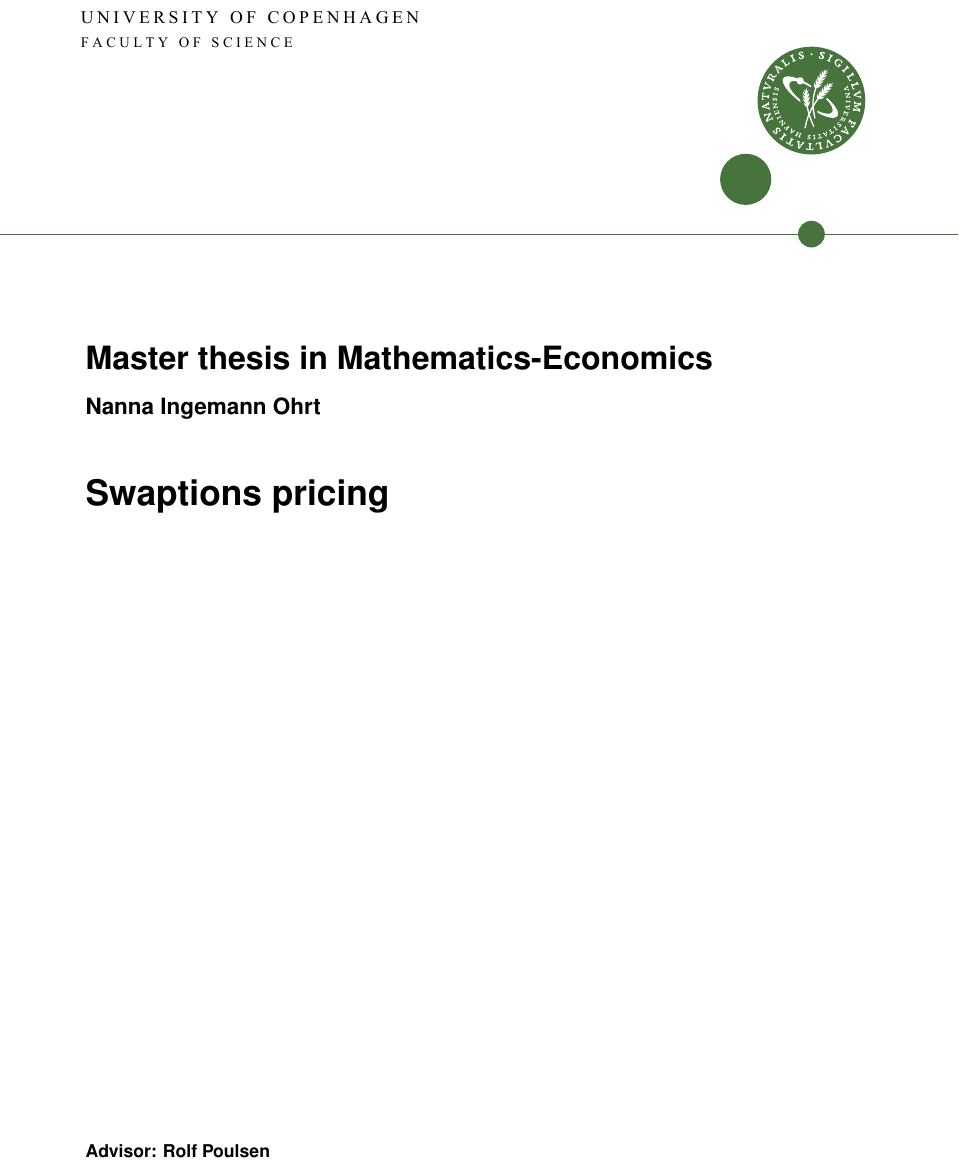
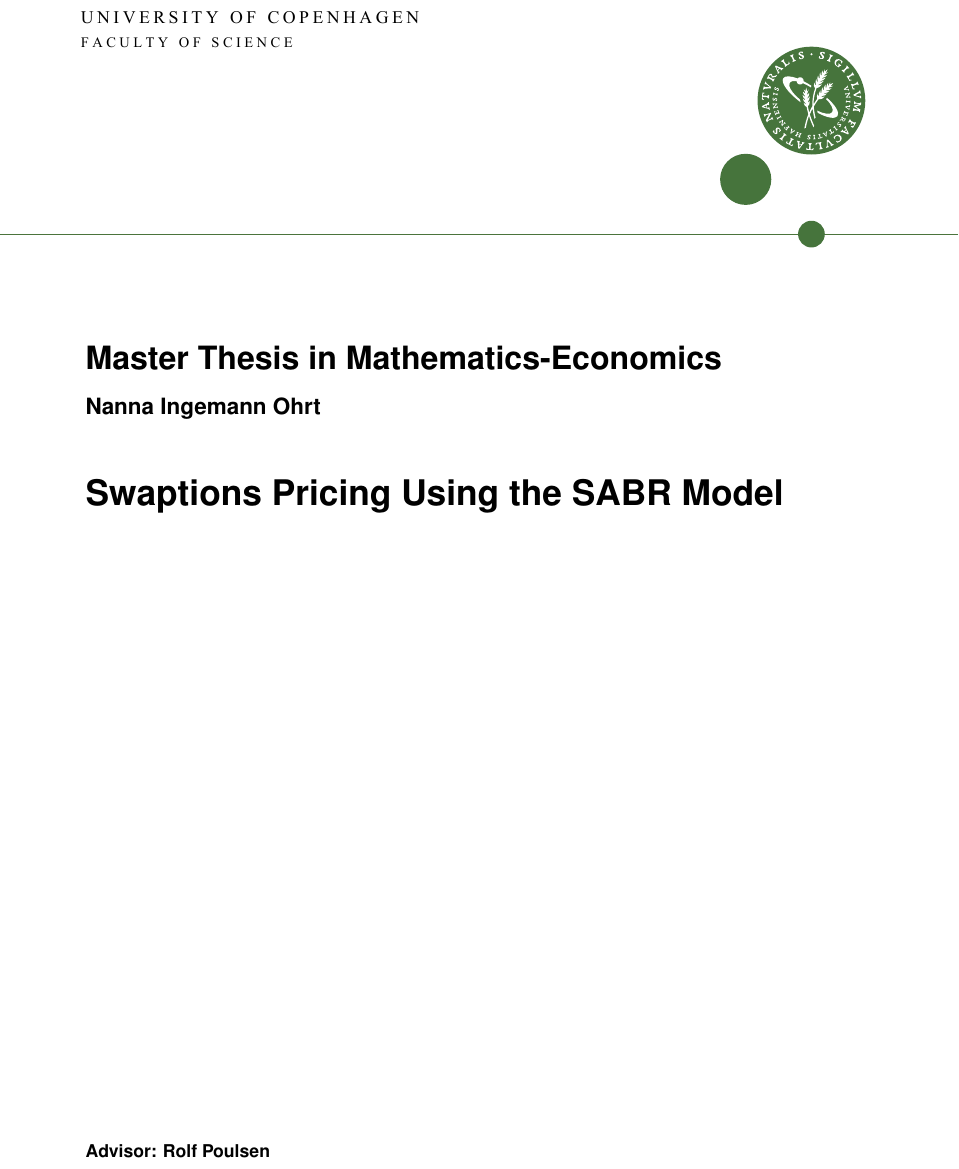
Before and after one commit to NannaOhrt/master_thesis, a LaTeX document (frontpage/frontpage_setup.tex): part of the page, cut so that both start at the same text. Compiled offline with pdfLaTeX.

Commit message:
change frontpage

```diff
--- a/frontpage/frontpage_setup.tex
+++ b/frontpage/frontpage_setup.tex
@@ -89,9 +89,9 @@
 \usepackage[utf8]{inputenc}
 \usepackage[babel, da]{ku-forside} % KU-forside
 
-\titel{Swaptions pricing} %Skriv jeres projektnummer (1-8}
+\titel{Swaptions Pricing Using the SABR Model} %Skriv jeres projektnummer (1-8}
 \undertitel{} %Skriv titlen på jeres projekt
-\opgave{Master thesis in Mathematics-Economics}
+\opgave{Master Thesis in Mathematics-Economics}
 \forfatter{Nanna Ingemann Ohrt}%Skriv jeres gruppenummer
 \dato{Submitted: May 31th 2024} %"today" skriver automatisk dagens dato.
 \vejleder{Advisor: Rolf Poulsen} %Skriv jeres vejleders navn
```
Also changed, not shown: document/document.tex (+2 -0 lines), latex/conclusion.tex (added, +1 -0 lines), document/document.pdf, frontpage/frontpage_setup.pdf.
